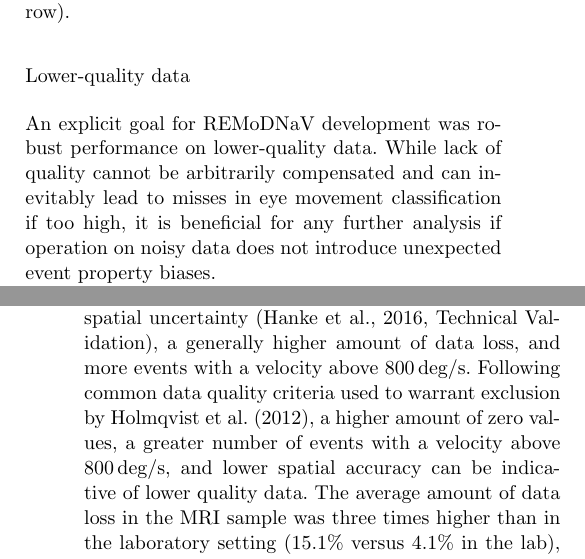
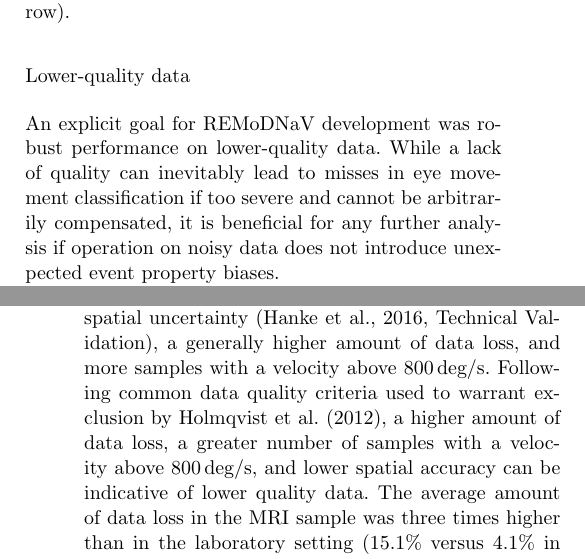
Before and after one commit to psychoinformatics-de/paper-remodnav, a LaTeX paper (main.tex): two parts of the columns of pages 10 and 12 of 17, joined at a grey line, cut so that both start at the same text. Compiled offline with pdfLaTeX.

Commit message:
Minor edits as suggested by reviewer 2

```diff
--- a/main.tex
+++ b/main.tex
@@ -1116,8 +1116,8 @@ result is depicted in \fig{remodnav} (top row).
 \subsection*{Lower-quality data}\label{ana_3}
 
 An explicit goal for \remodnav\ development was robust performance on
-lower-quality data. While lack of quality cannot be arbitrarily compensated and
-can inevitably lead to misses in eye movement classification if too high,
+lower-quality data. While a lack of quality can inevitably lead to misses in eye
+movement classification if too severe and cannot be arbitrarily compensated,
 it is beneficial for any further analysis if operation on noisy data does not
 introduce unexpected event property biases.
 
@@ -1137,10 +1137,10 @@ scanner bore and recorded the participants' left eye at a distance of about
 environment, and sub-optimal infrared illumination led to substantially
 noisier data, as evident from a larger spatial uncertainty
 \citep[Technical Validation]{Hanke2016}, a generally higher amount of data loss,
-and more events with a velocity above \unit[800]{deg/s}.
+and more samples with a velocity above \unit[800]{deg/s}.
 Following common data quality criteria used to warrant exclusion by
-\citet{Holmqvist2012}, a higher amount of zero values, a greater number of
-events with a velocity above \unit[800]{deg/s}, and lower spatial accuracy
+\citet{Holmqvist2012}, a higher amount of data loss, a greater number of
+samples with a velocity above \unit[800]{deg/s}, and lower spatial accuracy
 can be indicative of lower quality data.
 The average amount of data loss in the MRI sample was three times higher than
 in the laboratory setting (15.1\% versus 4.1\% in the lab), with six out
```
